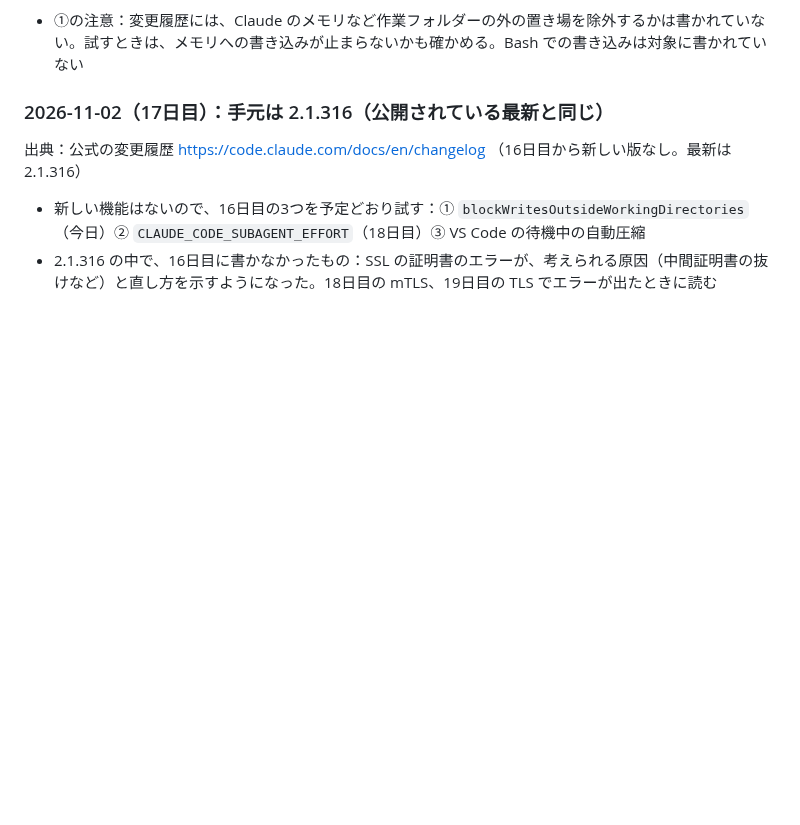
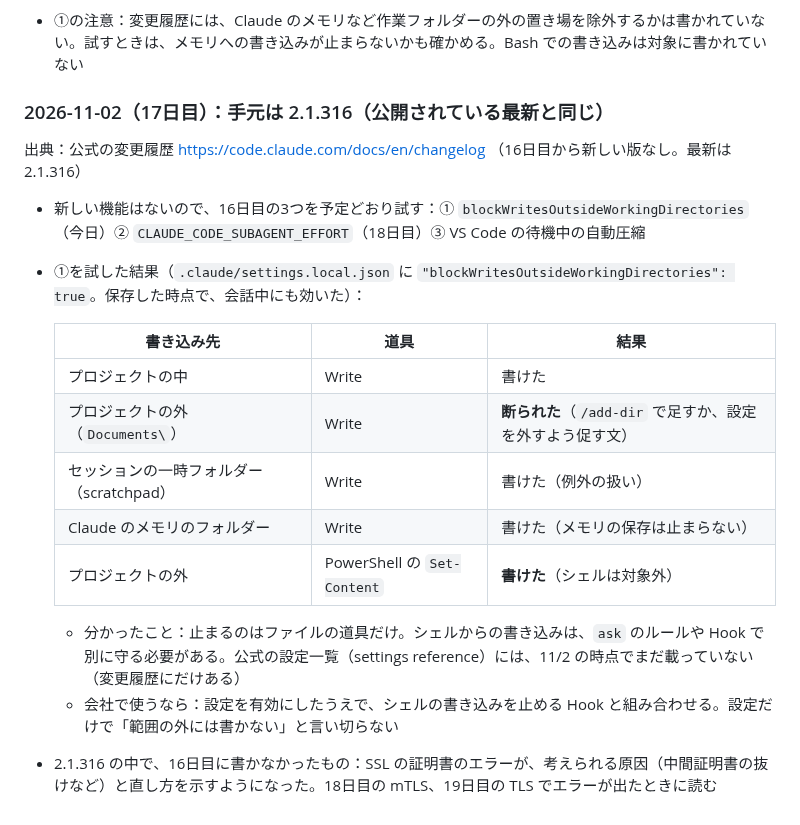
Before and after one commit to Hayato-F110/kids-play, a Markdown page: docs/claude-code-playbook.md, the part around the change. Rendered like a GitHub page; blank space fills up the shorter version.

Commit message:
KIDS-55 docs: blockWritesOutsideWorkingDirectories を試した結果を記録する
Co-Authored-By: Claude Opus 5.5 <noreply@anthropic.com>

```diff
--- a/docs/claude-code-playbook.md
+++ b/docs/claude-code-playbook.md
@@ -222,4 +222,16 @@
 出典：公式の変更履歴 https://code.claude.com/docs/en/changelog （16日目から新しい版なし。最新は 2.1.316）
 
 - 新しい機能はないので、16日目の3つを予定どおり試す：① `blockWritesOutsideWorkingDirectories`（今日）② `CLAUDE_CODE_SUBAGENT_EFFORT`（18日目）③ VS Code の待機中の自動圧縮
+- ①を試した結果（`.claude/settings.local.json` に `"blockWritesOutsideWorkingDirectories": true`。保存した時点で、会話中にも効いた）：
+
+  | 書き込み先 | 道具 | 結果 |
+  |---|---|---|
+  | プロジェクトの中 | Write | 書けた |
+  | プロジェクトの外（`Documents\`） | Write | **断られた**（`/add-dir` で足すか、設定を外すよう促す文） |
+  | セッションの一時フォルダー（scratchpad） | Write | 書けた（例外の扱い） |
+  | Claude のメモリのフォルダー | Write | 書けた（メモリの保存は止まらない） |
+  | プロジェクトの外 | PowerShell の `Set-Content` | **書けた**（シェルは対象外） |
+
+  - 分かったこと：止まるのはファイルの道具だけ。シェルからの書き込みは、`ask` のルールや Hook で別に守る必要がある。公式の設定一覧（settings reference）には、11/2 の時点でまだ載っていない（変更履歴にだけある）
+  - 会社で使うなら：設定を有効にしたうえで、シェルの書き込みを止める Hook と組み合わせる。設定だけで「範囲の外には書かない」と言い切らない
 - 2.1.316 の中で、16日目に書かなかったもの：SSL の証明書のエラーが、考えられる原因（中間証明書の抜けなど）と直し方を示すようになった。18日目の mTLS、19日目の TLS でエラーが出たときに読む
```
